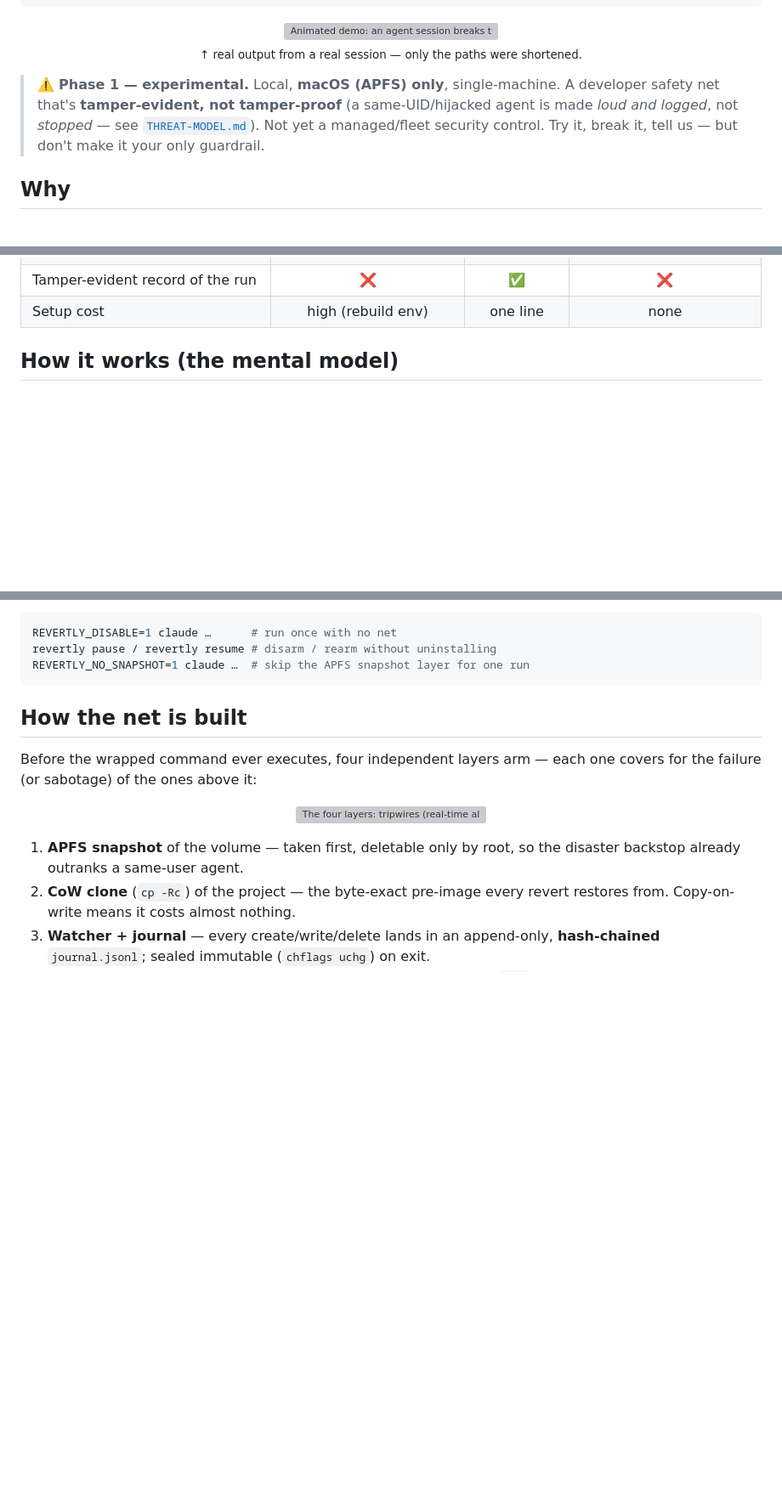
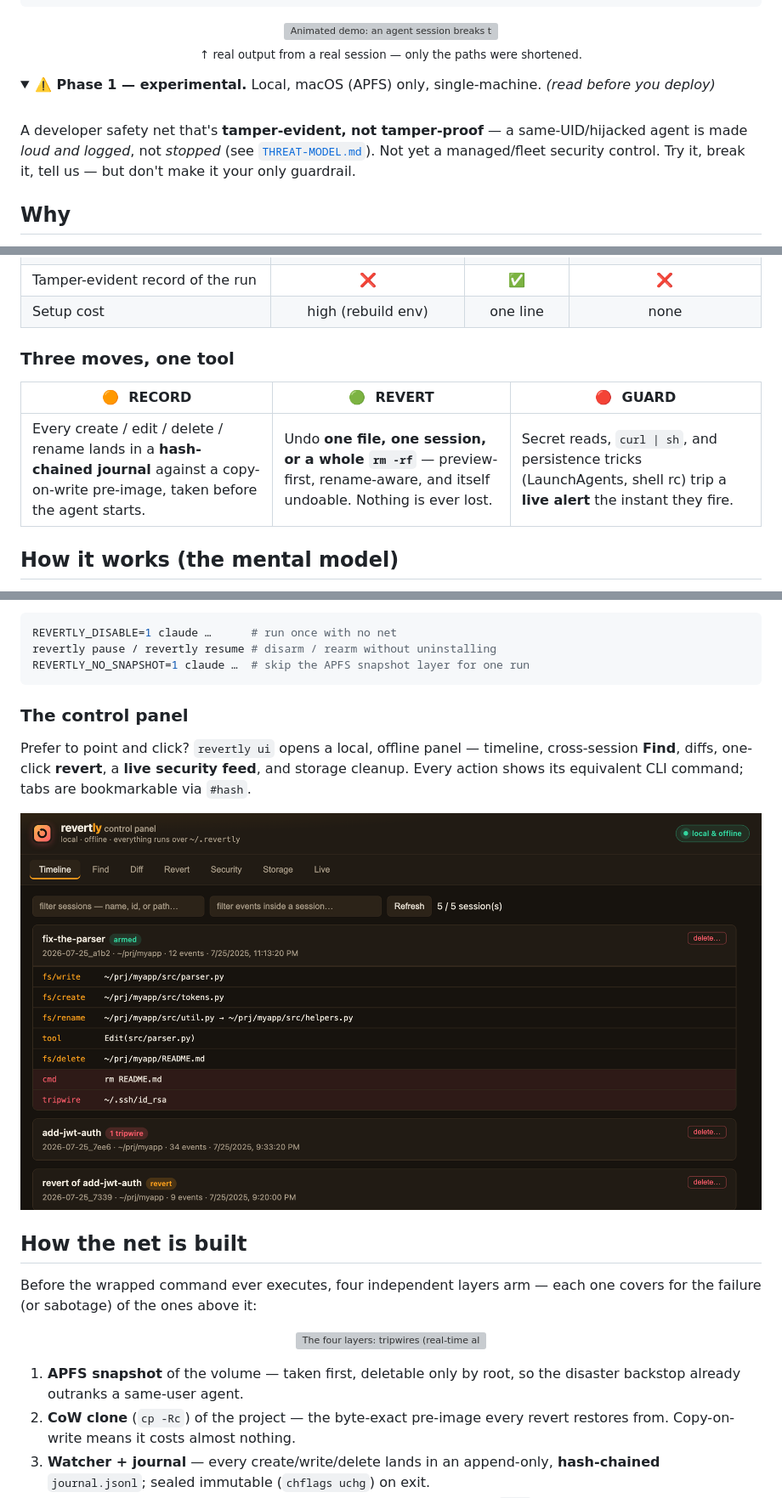
Before and after one commit to nirbenda/revertly, a Markdown page: README.md, 3 parts joined by grey strips. Shown: that part at 85% size. Drawn GitHub-style; pictures changed too: docs/assets/panel.png (added); folded sections open; blank space fills up the shorter version; grey boxes are pictures that could not be loaded.

Commit message:
README: real product screenshot, sharper structure, honest fixes
Make the landing read like a product page, not docs:
- add a real (sanitized) control-panel screenshot showing the amber UI —
  timeline, badges, and a session's event stream with the rm + ~/.ssh read
  flagged in red
- 'Three moves, one tool' RECORD/REVERT/GUARD strip under the comparison table
- collapse the Phase-1 caveat into a <details> so the hero→install→demo flow
  stays tight while staying honest
- fix stale bits: real clone URL (was <this-repo>), test count 191→228

````diff
--- a/README.md
+++ b/README.md
@@ -32,11 +32,17 @@ git clone https://github.com/nirbenda/revertly && cd revertly && ./install.sh
   <br><sub>↑ real output from a real session — only the paths were shortened.</sub>
 </p>
 
-> ⚠️ **Phase 1 — experimental.** Local, **macOS (APFS) only**, single-machine.
-> A developer safety net that's **tamper-evident, not tamper-proof** (a
-> same-UID/hijacked agent is made *loud and logged*, not *stopped* — see
-> [`THREAT-MODEL.md`](THREAT-MODEL.md)). Not yet a managed/fleet security control.
-> Try it, break it, tell us — but don't make it your only guardrail.
+<details>
+<summary><b>⚠️ Phase 1 — experimental.</b> Local, macOS (APFS) only, single-machine. <i>(read before you deploy)</i></summary>
+
+<br>
+
+A developer safety net that's **tamper-evident, not tamper-proof** — a
+same-UID/hijacked agent is made *loud and logged*, not *stopped* (see
+[`THREAT-MODEL.md`](THREAT-MODEL.md)). Not yet a managed/fleet security control.
+Try it, break it, tell us — but don't make it your only guardrail.
+
+</details>
 
 ## Why
 
@@ -59,6 +65,12 @@ speed, with no cage — and nothing it does can be permanent or invisible.
 | Alert on secret reads / persistence |          ❌            |    ✅ live       |           ❌            |
 | Tamper-evident record of the run  |           ❌            |       ✅        |           ❌            |
 | Setup cost                        |     high (rebuild env) |   one line     |          none           |
+
+### Three moves, one tool
+
+| 🟠&nbsp; **RECORD** | 🟢&nbsp; **REVERT** | 🔴&nbsp; **GUARD** |
+|---|---|---|
+| Every create / edit / delete / rename lands in a **hash-chained journal** against a copy-on-write pre-image, taken before the agent starts. | Undo **one file, one session, or a whole `rm -rf`** — preview-first, rename-aware, and itself undoable. Nothing is ever lost. | Secret reads, `curl \| sh`, and persistence tricks (LaunchAgents, shell rc) trip a **live alert** the instant they fire. |
 
 ## How it works (the mental model)
 
@@ -144,6 +156,17 @@ REVERTLY_DISABLE=1 claude …      # run once with no net
 revertly pause / revertly resume # disarm / rearm without uninstalling
 REVERTLY_NO_SNAPSHOT=1 claude …  # skip the APFS snapshot layer for one run
 ```
+
+### The control panel
+
+Prefer to point and click? `revertly ui` opens a local, offline panel — timeline,
+cross-session **Find**, diffs, one-click **revert**, a **live security feed**, and
+storage cleanup. Every action shows its equivalent CLI command; tabs are
+bookmarkable via `#hash`.
+
+<p align="center">
+  <img src="docs/assets/panel.png" width="900" alt="revertly control panel — the Timeline tab showing recorded sessions with armed / tripwire / revert badges, and one session's event stream (writes, a rename, a delete) with the rm command and the ~/.ssh read flagged in red.">
+</p>
 
 ## How the net is built
 
````
Also changed, not shown: other parts of README.md (+2 -2 lines).
